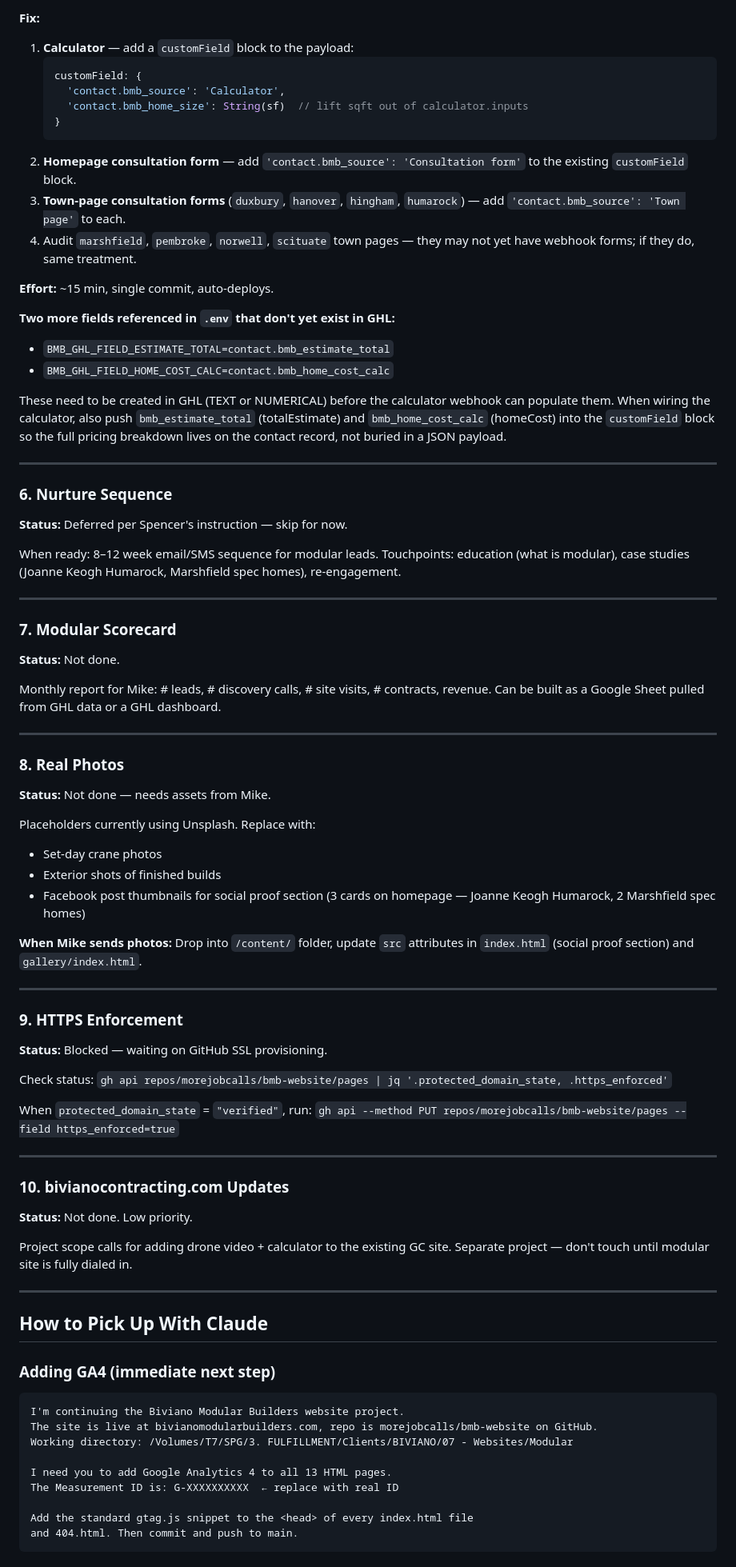
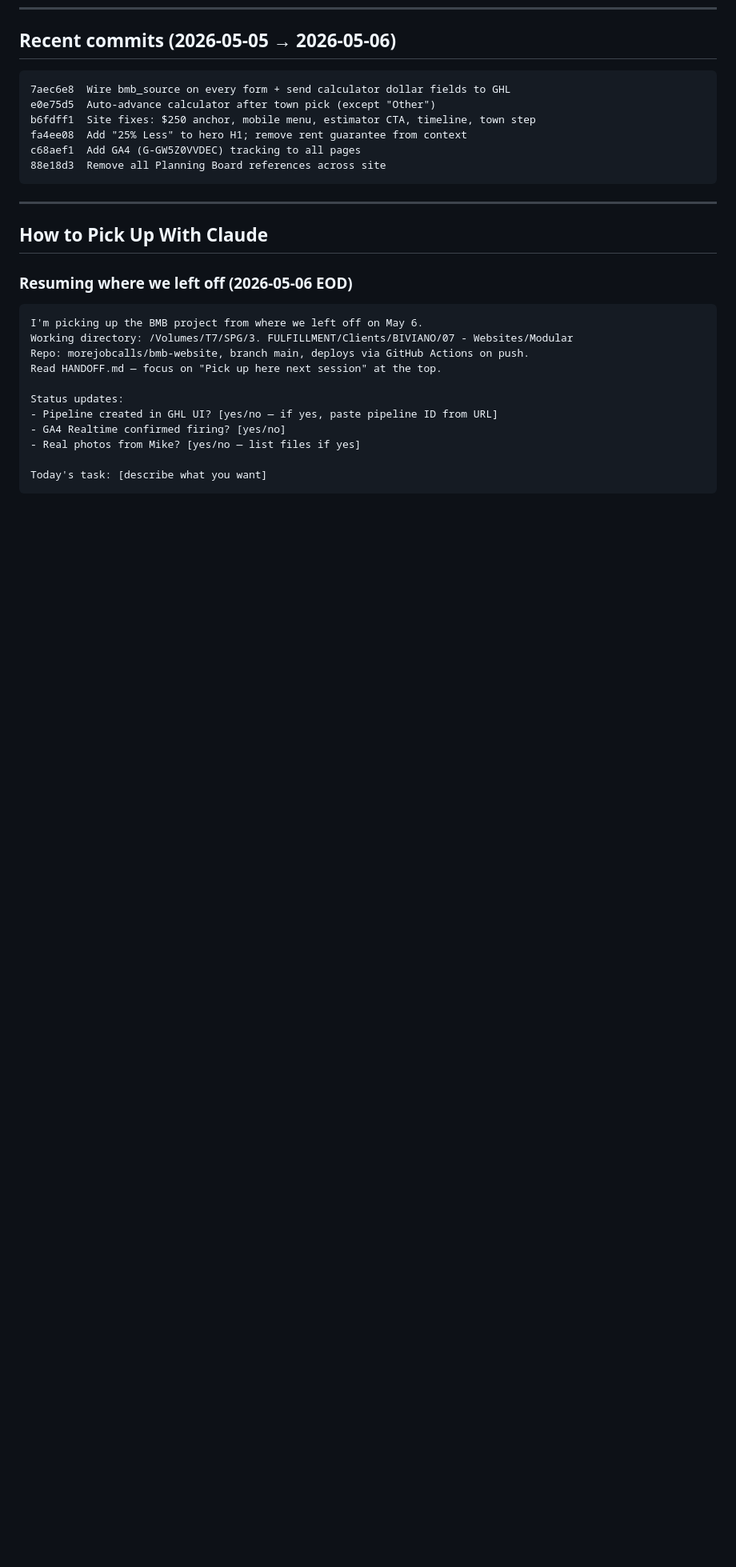
Before and after one commit to morejobcalls/bmb-website, a Markdown page: HANDOFF.md, the part around one of its changes. Shown at 80% size. Drawn GitHub-style; blank space fills up the shorter version.

````diff
--- a/HANDOFF.md
+++ b/HANDOFF.md
@@ -136,80 +147,29 @@ After creation, capture the pipeline ID from the URL or via API list call so it
-**Fix:**
-1. **Calculator** — add a `customField` block to the payload:
-   ```js
-   customField: {
-     'contact.bmb_source': 'Calculator',
-     'contact.bmb_home_size': String(sf)  // lift sqft out of calculator.inputs
-   }
-   ```
-2. **Homepage consultation form** — add `'contact.bmb_source': 'Consultation form'` to the existing `customField` block.
-3. **Town-page consultation forms** (`duxbury`, `hanover`, `hingham`, `humarock`) — add `'contact.bmb_source': 'Town page'` to each.
-4. Audit `marshfield`, `pembroke`, `norwell`, `scituate` town pages — they may not yet have webhook forms; if they do, same treatment.
-
-**Effort:** ~15 min, single commit, auto-deploys.
-
-**Two more fields referenced in `.env` that don't yet exist in GHL:**
-- `BMB_GHL_FIELD_ESTIMATE_TOTAL=contact.bmb_estimate_total`
-- `BMB_GHL_FIELD_HOME_COST_CALC=contact.bmb_home_cost_calc`
-
-These need to be created in GHL (TEXT or NUMERICAL) before the calculator webhook can populate them. When wiring the calculator, also push `bmb_estimate_total` (totalEstimate) and `bmb_home_cost_calc` (homeCost) into the `customField` block so the full pricing breakdown lives on the contact record, not buried in a JSON payload.
-
----
-
-### 6. Nurture Sequence
-**Status:** Deferred per Spencer's instruction — skip for now.
-
-When ready: 8–12 week email/SMS sequence for modular leads. Touchpoints: education (what is modular), case studies (Joanne Keogh Humarock, Marshfield spec homes), re-engagement.
-
----
-
-### 7. Modular Scorecard
-**Status:** Not done.
-
-Monthly report for Mike: # leads, # discovery calls, # site visits, # contracts, revenue. Can be built as a Google Sheet pulled from GHL data or a GHL dashboard.
-
----
-
-### 8. Real Photos
-**Status:** Not done — needs assets from Mike.
-
-Placeholders currently using Unsplash. Replace with:
-- Set-day crane photos
-- Exterior shots of finished builds
-- Facebook post thumbnails for social proof section (3 cards on homepage — Joanne Keogh Humarock, 2 Marshfield spec homes)
-
-**When Mike sends photos:** Drop into `/content/` folder, update `src` attributes in `index.html` (social proof section) and `gallery/index.html`.
-
----
-
-### 9. HTTPS Enforcement
-**Status:** Blocked — waiting on GitHub SSL provisioning.
-
-Check status: `gh api repos/morejobcalls/bmb-website/pages | jq '.protected_domain_state, .https_enforced'`
-
-When `protected_domain_state` = `"verified"`, run:
-`gh api --method PUT repos/morejobcalls/bmb-website/pages --field https_enforced=true`
-
----
-
-### 10. bivianocontracting.com Updates
-**Status:** Not done. Low priority.
-
-Project scope calls for adding drone video + calculator to the existing GC site. Separate project — don't touch until modular site is fully dialed in.
+## Recent commits (2026-05-05 → 2026-05-06)
+```
+7aec6e8  Wire bmb_source on every form + send calculator dollar fields to GHL
+e0e75d5  Auto-advance calculator after town pick (except "Other")
+b6fdff1  Site fixes: $250 anchor, mobile menu, estimator CTA, timeline, town step
+fa4ee08  Add "25% Less" to hero H1; remove rent guarantee from context
+c68aef1  Add GA4 (G-GW5Z0VVDEC) tracking to all pages
+88e18d3  Remove all Planning Board references across site
+```
 
 ---
 
 ## How to Pick Up With Claude
 
-### Adding GA4 (immediate next step)
+### Resuming where we left off (2026-05-06 EOD)
 ```
-I'm continuing the Biviano Modular Builders website project.
-The site is live at bivianomodularbuilders.com, repo is morejobcalls/bmb-website on GitHub.
+I'm picking up the BMB project from where we left off on May 6.
 Working directory: /Volumes/T7/SPG/3. FULFILLMENT/Clients/BIVIANO/07 - Websites/Modular
+Repo: morejobcalls/bmb-website, branch main, deploys via GitHub Actions on push.
+Read HANDOFF.md — focus on "Pick up here next session" at the top.
 
-I need you to add Google Analytics 4 to all 13 HTML pages.
-The Measurement ID is: G-XXXXXXXXXX  ← replace with real ID
+Status updates:
+- Pipeline created in GHL UI? [yes/no — if yes, paste pipeline ID from URL]
+- GA4 Realtime confirmed firing? [yes/no]
+- Real photos from Mike? [yes/no — list files if yes]
 
-Add the standard gtag.js snippet to the <head> of every index.html file
-and 404.html. Then commit and push to main.
+Today's task: [describe what you want]
 ```
 
````
Also changed, not shown: other parts of HANDOFF.md (+102 -105 lines).
